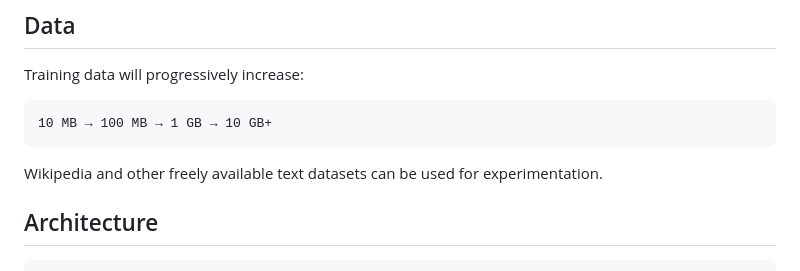
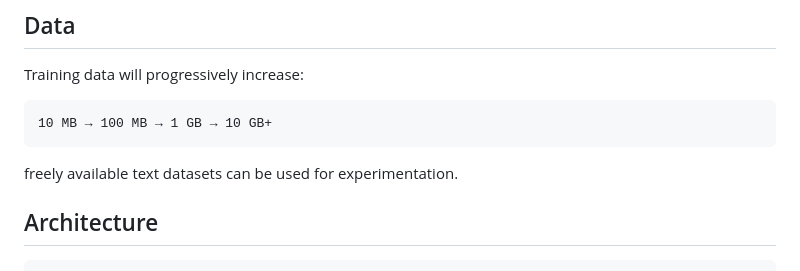
Before and after one commit to vincent-abel/ANNI, a Markdown page: README.md, the part around the change. Drawn GitHub-style.

```diff
--- a/README.md
+++ b/README.md
@@ -168,7 +168,7 @@ Training data will progressively increase:
 
     10 MB → 100 MB → 1 GB → 10 GB+
 
-Wikipedia and other freely available text datasets can be used for experimentation.
+freely available text datasets can be used for experimentation.
 
 ## Architecture
 
```
